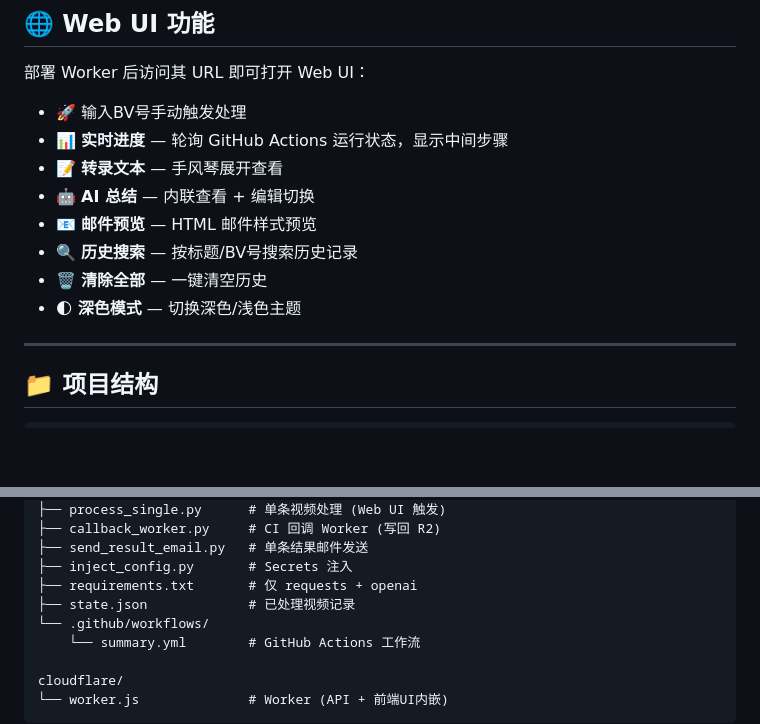
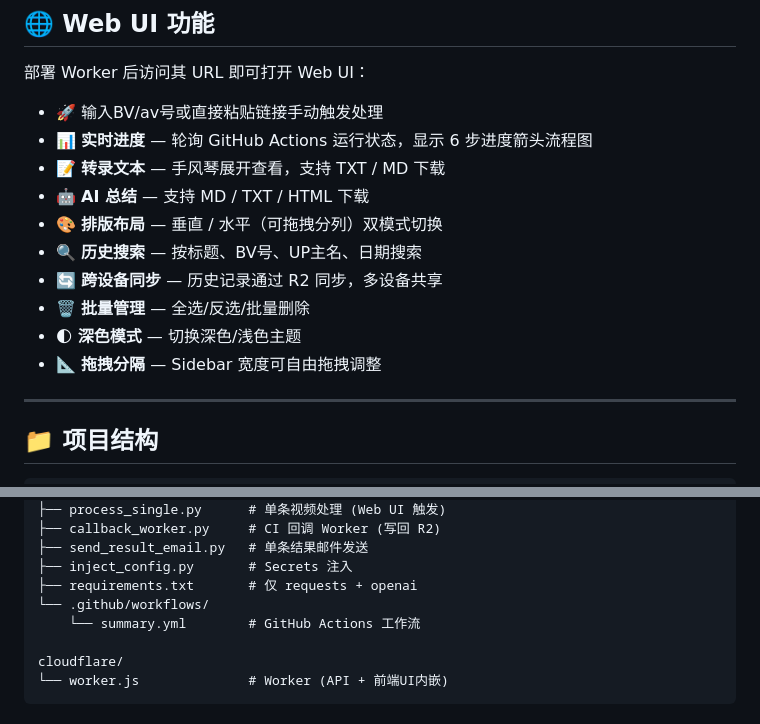
Before and after one commit to shiranzby/bilibili-ai-summary, a Markdown page: README.md, 2 parts joined by grey strips. Rendered like a GitHub page; blank space fills up the shorter version.

Commit message:
update README for v2.7 features

```diff
--- a/README.md
+++ b/README.md
@@ -109,14 +109,16 @@ UP主UID获取：打开UP主主页，URL末尾的数字。
 
 部署 Worker 后访问其 URL 即可打开 Web UI：
 
-- 🚀 输入BV号手动触发处理
-- 📊 **实时进度** — 轮询 GitHub Actions 运行状态，显示中间步骤
-- 📝 **转录文本** — 手风琴展开查看
-- 🤖 **AI 总结** — 内联查看 + 编辑切换
-- 📧 **邮件预览** — HTML 邮件样式预览
-- 🔍 **历史搜索** — 按标题/BV号搜索历史记录
-- 🗑 **清除全部** — 一键清空历史
+- 🚀 输入BV/av号或直接粘贴链接手动触发处理
+- 📊 **实时进度** — 轮询 GitHub Actions 运行状态，显示 6 步进度箭头流程图
+- 📝 **转录文本** — 手风琴展开查看，支持 TXT / MD 下载
+- 🤖 **AI 总结** — 支持 MD / TXT / HTML 下载
+- 🎨 **排版布局** — 垂直 / 水平（可拖拽分列）双模式切换
+- 🔍 **历史搜索** — 按标题、BV号、UP主名、日期搜索
+- 🔄 **跨设备同步** — 历史记录通过 R2 同步，多设备共享
+- 🗑 **批量管理** — 全选/反选/批量删除
 - 🌓 **深色模式** — 切换深色/浅色主题
+- 📐 **拖拽分隔** — Sidebar 宽度可自由拖拽调整
 
 ---
 
@@ -135,7 +137,6 @@ bilibili_summary/
 ├── send_result_email.py   # 单条结果邮件发送
 ├── inject_config.py       # Secrets 注入
 ├── requirements.txt       # 仅 requests + openai
-├── state.json             # 已处理视频记录
 └── .github/workflows/
     └── summary.yml        # GitHub Actions 工作流
 
```
